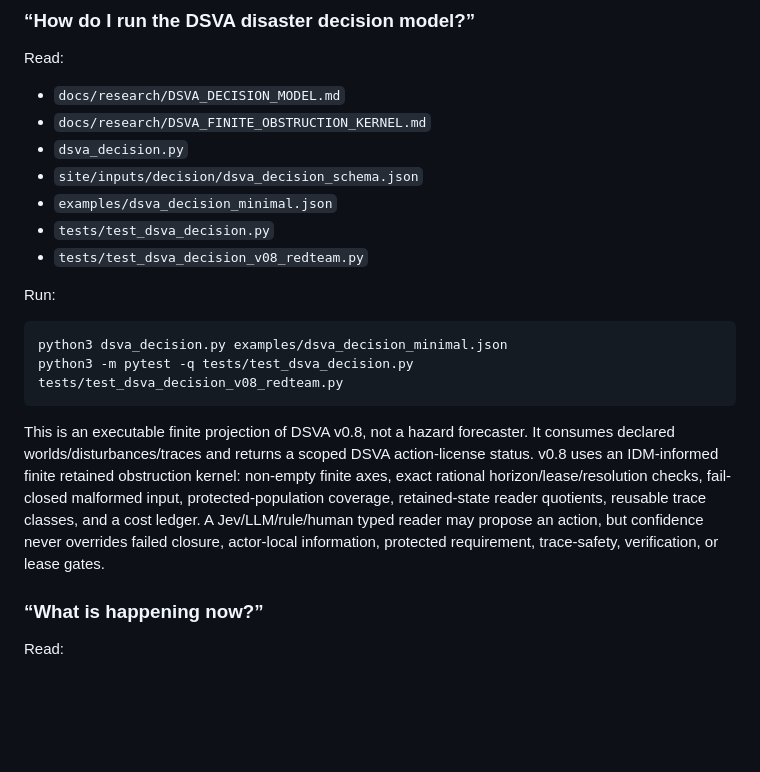
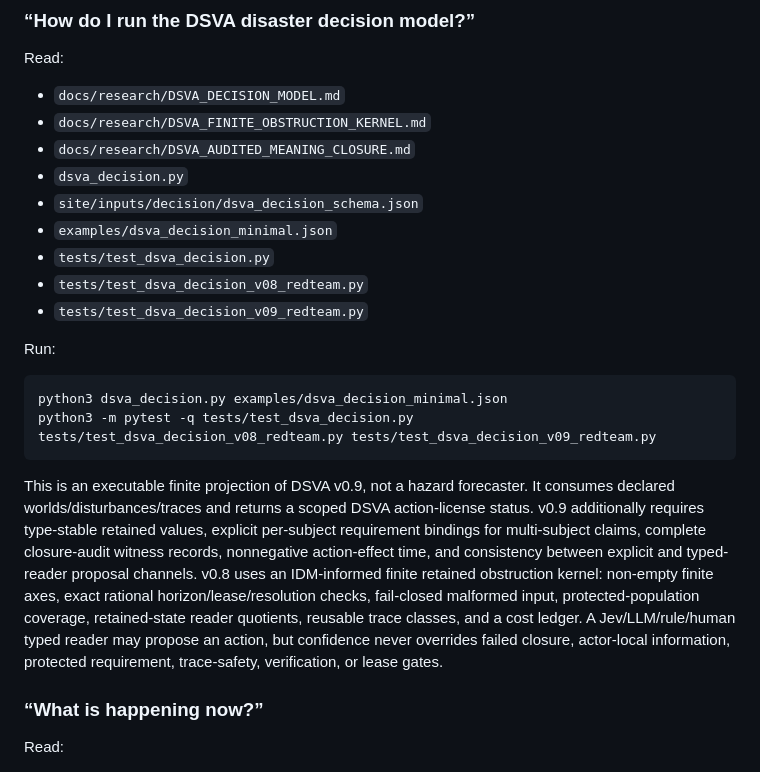
Before and after one commit to morrocwi/floodconnect, a Markdown page: docs/AI_ENTRYPOINT.md, the part around the change. GitHub-like rendering; blank space fills up the shorter version.

Commit message:
Route executable decisions through DSVA v0.9 meaning closure

````diff
--- a/docs/AI_ENTRYPOINT.md
+++ b/docs/AI_ENTRYPOINT.md
@@ -133,20 +133,22 @@ Read:
 
 - `docs/research/DSVA_DECISION_MODEL.md`
 - `docs/research/DSVA_FINITE_OBSTRUCTION_KERNEL.md`
+- `docs/research/DSVA_AUDITED_MEANING_CLOSURE.md`
 - `dsva_decision.py`
 - `site/inputs/decision/dsva_decision_schema.json`
 - `examples/dsva_decision_minimal.json`
 - `tests/test_dsva_decision.py`
 - `tests/test_dsva_decision_v08_redteam.py`
+- `tests/test_dsva_decision_v09_redteam.py`
 
 Run:
 
 ```bash
 python3 dsva_decision.py examples/dsva_decision_minimal.json
-python3 -m pytest -q tests/test_dsva_decision.py tests/test_dsva_decision_v08_redteam.py
+python3 -m pytest -q tests/test_dsva_decision.py tests/test_dsva_decision_v08_redteam.py tests/test_dsva_decision_v09_redteam.py
 ```
 
-This is an executable finite projection of DSVA v0.8, not a hazard forecaster. It consumes declared worlds/disturbances/traces and returns a scoped DSVA action-license status. v0.8 uses an IDM-informed finite retained obstruction kernel: non-empty finite axes, exact rational horizon/lease/resolution checks, fail-closed malformed input, protected-population coverage, retained-state reader quotients, reusable trace classes, and a cost ledger. A Jev/LLM/rule/human typed reader may propose an action, but confidence never overrides failed closure, actor-local information, protected requirement, trace-safety, verification, or lease gates.
+This is an executable finite projection of DSVA v0.9, not a hazard forecaster. It consumes declared worlds/disturbances/traces and returns a scoped DSVA action-license status. v0.9 additionally requires type-stable retained values, explicit per-subject requirement bindings for multi-subject claims, complete closure-audit witness records, nonnegative action-effect time, and consistency between explicit and typed-reader proposal channels. v0.8 uses an IDM-informed finite retained obstruction kernel: non-empty finite axes, exact rational horizon/lease/resolution checks, fail-closed malformed input, protected-population coverage, retained-state reader quotients, reusable trace classes, and a cost ledger. A Jev/LLM/rule/human typed reader may propose an action, but confidence never overrides failed closure, actor-local information, protected requirement, trace-safety, verification, or lease gates.
 
 ### “What is happening now?”
 
````
